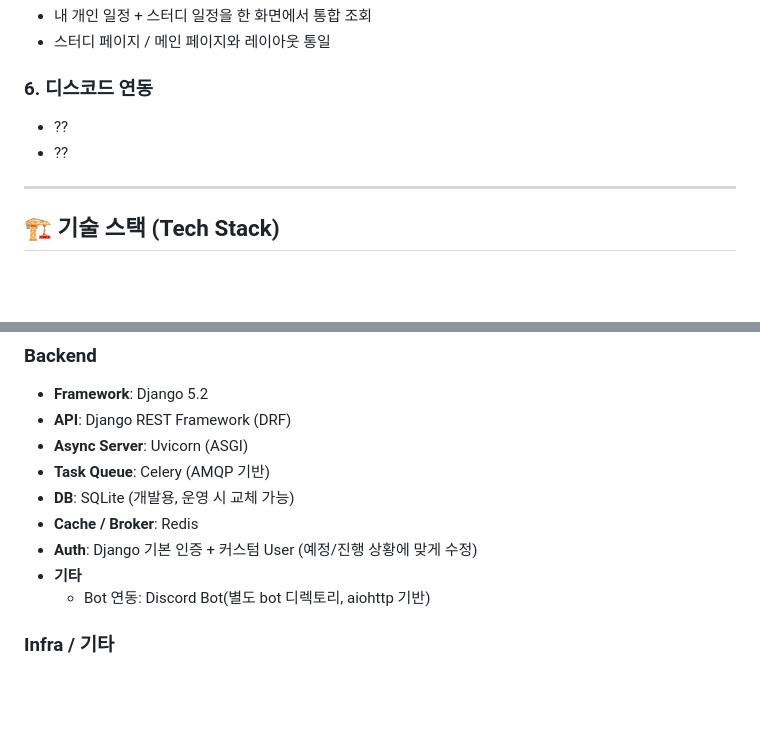
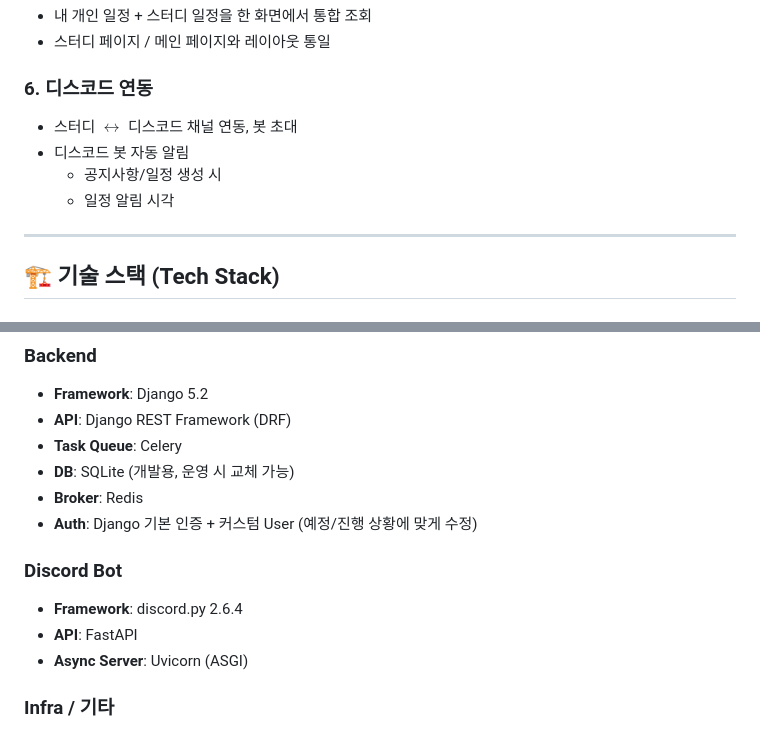
Before and after one commit to Juseong-Yu/SSAFY_GroupStudyPlanner, a Markdown page: README.md, 2 parts joined by grey strips. GitHub-like rendering; blank space fills up the shorter version.

```diff
--- a/README.md
+++ b/README.md
@@ -63,8 +63,10 @@ Vue3 + TypeScript + Django + Bootstrap 5 조합으로 만든 풀스택 토이
 - 스터디 페이지 / 메인 페이지와 레이아웃 통일
 
 ### 6. 디스코드 연동
-- ??
-- ??
+- 스터디 $\leftrightarrow$ 디스코드 채널 연동, 봇 초대
+- 디스코드 봇 자동 알림
+  - 공지사항/일정 생성 시
+  - 일정 알림 시각
 ---
 
 ## 🏗 기술 스택 (Tech Stack)
@@ -82,13 +84,15 @@ Vue3 + TypeScript + Django + Bootstrap 5 조합으로 만든 풀스택 토이
 ### Backend
 - **Framework**: Django 5.2
 - **API**: Django REST Framework (DRF)
+- **Task Queue**: Celery
+- **DB**: SQLite (개발용, 운영 시 교체 가능)
+- **Broker**: Redis
+- **Auth**: Django 기본 인증 + 커스텀 User (예정/진행 상황에 맞게 수정)
+
+### Discord Bot
+- **Framework**: discord.py 2.6.4
+- **API**: FastAPI
 - **Async Server**: Uvicorn (ASGI)
-- **Task Queue**: Celery (AMQP 기반)
-- **DB**: SQLite (개발용, 운영 시 교체 가능)
-- **Cache / Broker**: Redis
-- **Auth**: Django 기본 인증 + 커스텀 User (예정/진행 상황에 맞게 수정)
-- **기타**
-  - Bot 연동: Discord Bot(별도 bot 디렉토리, aiohttp 기반)
 
 ### Infra / 기타
 - Python venv
```
Also changed, not shown: other parts of README.md (+70 -2 lines).
